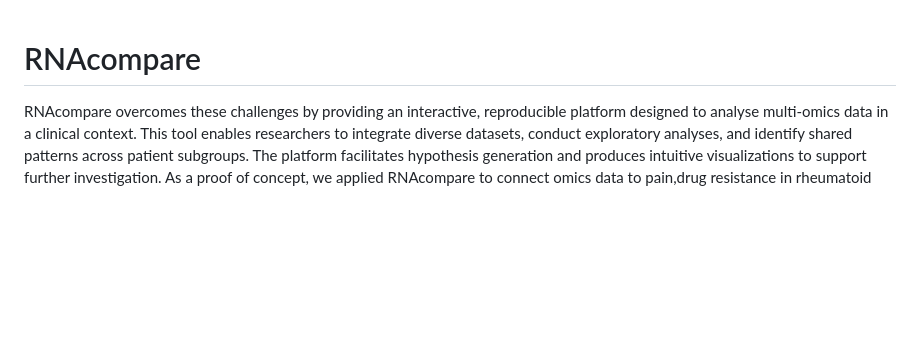
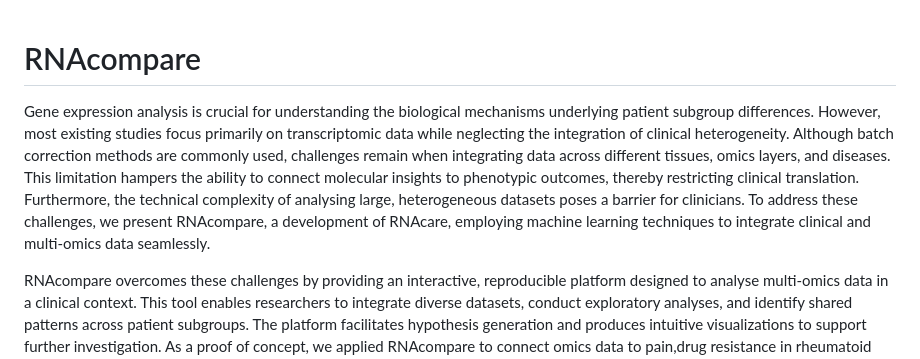
Before and after one commit to tangmingcan/RNAcompare, a Markdown page: README.md, the part around the change. Drawn GitHub-style; blank space fills up the shorter version.

```diff
--- a/README.md
+++ b/README.md
@@ -1,4 +1,6 @@
 # RNAcompare
+Gene expression analysis is crucial for understanding the biological mechanisms underlying patient subgroup differences. However, most existing studies focus primarily on transcriptomic data while neglecting the integration of clinical heterogeneity. Although batch correction methods are commonly used, challenges remain when integrating data across different tissues, omics layers, and diseases. This limitation hampers the ability to connect molecular insights to phenotypic outcomes, thereby restricting clinical translation. Furthermore, the technical complexity of analysing large, heterogeneous datasets poses a barrier for clinicians. To address these challenges, we present RNAcompare, a development of RNAcare, employing machine learning techniques to integrate clinical and multi-omics data seamlessly.
+
 RNAcompare overcomes these challenges by providing an interactive, reproducible platform designed to analyse multi-omics data in a clinical context. This tool enables researchers to integrate diverse datasets, conduct exploratory analyses, and identify shared patterns across patient subgroups. The platform facilitates hypothesis generation and produces intuitive visualizations to support further investigation.
 As a proof of concept, we applied RNAcompare to connect omics data to pain,drug resistance in rheumatoid arthritis (RA) and disease severity to RA and Heart Failure (HF). Our analysis reduced selection bias and managed heterogeneity by identifying key contributors to treatment variability. We discovered shared molecular pathways associated with different treatments. Using SHAP (Shapley Additive Explanations) values, we successfully classified patients into three subgroups based on age, and subsequent analyses confirmed these age-related patterns. Additionally, we uncovered hidden patterns influencing pain and disease severity across different tissues, omics layers, and diseases. Notably, by integrating Causal Forests and Double Machine learning with clinical phenotypes, RNAcompare provides a novel approach to bypass traditional batch correction methods.
 
```
